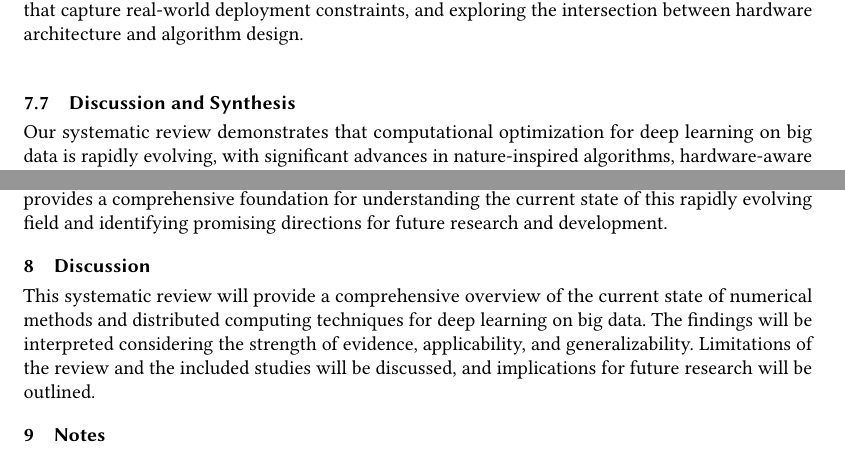
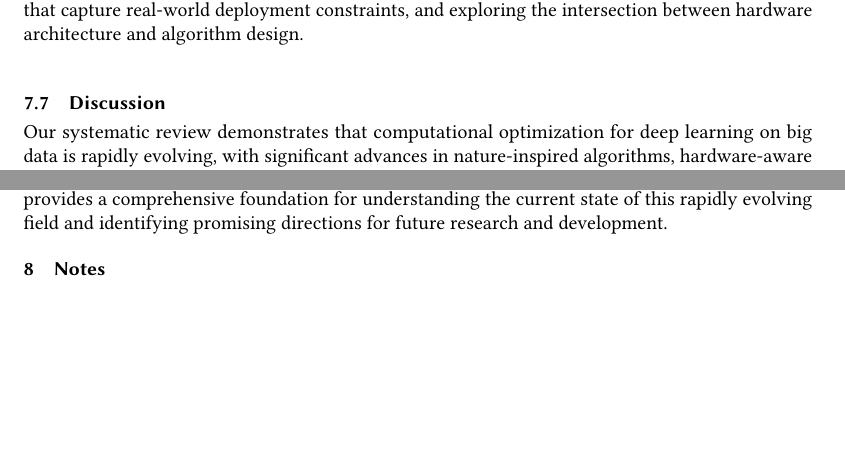
Before and after one commit to Polyhistor/Computational-Mathematics-for-AI-Numerical-Methods-and-Distributed-Computing-for-Deep-Learning-on-B, a LaTeX paper (main.tex): two parts of pages 35 and 37 of 45, joined at a grey line, cut so that both start at the same text, the shorter picture padded with empty space. Compiled offline with pdfLaTeX.

Commit message:
minor improvements

```diff
--- a/main.tex
+++ b/main.tex
@@ -1711,7 +1711,7 @@ Third, the integration of hardware awareness into optimization approaches repres
 
 The methodological gap between theoretical understanding and practical application represents a critical research opportunity. Future work should focus on strengthening the theoretical foundations of widely used nature-inspired algorithms, developing more comprehensive evaluation frameworks that capture real-world deployment constraints, and exploring the intersection between hardware architecture and algorithm design.
 
-\subsection{Discussion and Synthesis}\label{subsec:discussion-and-synthesis}
+\subsection{Discussion}\label{subsec:discussion}
 Our systematic review demonstrates that computational optimization for deep learning on big data is rapidly evolving, with significant advances in nature-inspired algorithms, hardware-aware optimization, and privacy-preserving techniques \citep{Eid20223845, Kim2022, Zhang20229876}. The field is increasingly recognizing the importance of multi-objective optimization frameworks that can balance competing constraints, moving beyond single-metric optimization toward more holistic approaches that better reflect the complexities of real-world deployment scenarios \citep{Deb2014}.
 
 Throughout our analysis, we have identified seven major themes that characterize the current state of computational mathematics for AI optimization:
@@ -1766,9 +1766,6 @@ For practitioners, our findings suggest several practical recommendations:
 As computational resources continue to evolve and deep learning models grow in complexity, the field of computational mathematics for AI will remain critical for enabling the next generation of intelligent systems capable of extracting meaningful insights from big data. Our systematic review provides a comprehensive foundation for understanding the current state of this rapidly evolving field and identifying promising directions for future research and development.
 
 
-\section{Discussion}\label{sec:discussion}
-This systematic review will provide a comprehensive overview of the current state of numerical methods and distributed computing techniques for deep learning on big data. The findings will be interpreted considering the strength of evidence, applicability, and generalizability. Limitations of the review and the included studies will be discussed, and implications for future research will be outlined.
-
 \section{Notes}\label{sec:notes}
 There was a challenge among researchers to detect big data or what constitutes big data. While some studies did run their numerical method against a large set of data, it was not always clear if it was big data.
 
```
